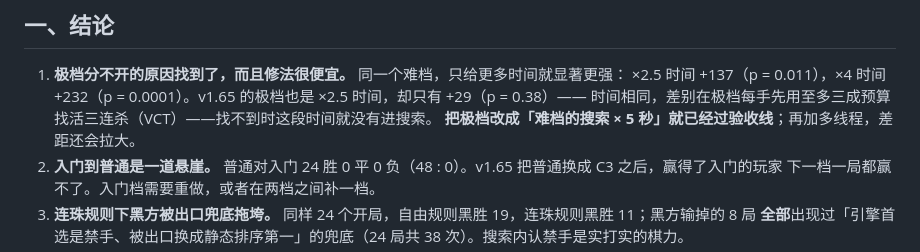
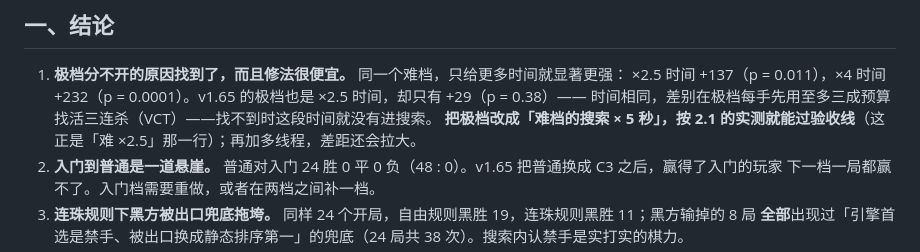
Before and after one commit to hxddh/goban, a Markdown page: docs/REVIEW-v1.65.md, the part around the change. Drawn GitHub-style.

Commit message:
docs: REVIEW-v1.65 wording
Co-Authored-By: Claude Opus 5.5 <noreply@anthropic.com>
Claude-Session: https://claude.ai/code/session_01A4roMMowaczo8NJMxSTa28

```diff
--- a/docs/REVIEW-v1.65.md
+++ b/docs/REVIEW-v1.65.md
@@ -13,7 +13,7 @@
 1. **极档分不开的原因找到了，而且修法很便宜。** 同一个难档，只给更多时间就显著更强：
    ×2.5 时间 +137（p = 0.011），×4 时间 +232（p = 0.0001）。v1.65 的极档也是 ×2.5 时间，却只有 +29（p = 0.38）——
    时间相同，差别在极档每手先用至多三成预算找活三连杀（VCT）——找不到时这段时间就没有进搜索。
-   **把极档改成「难档的搜索 × 5 秒」就已经过验收线**；再加多线程，差距还会拉大。
+   **把极档改成「难档的搜索 × 5 秒」，按 2.1 的实测就能过验收线**（这正是「难 ×2.5」那一行）；再加多线程，差距还会拉大。
 2. **入门到普通是一道悬崖。** 普通对入门 24 胜 0 平 0 负（48 : 0）。v1.65 把普通换成 C3 之后，赢得了入门的玩家
    下一档一局都赢不了。入门档需要重做，或者在两档之间补一档。
 3. **连珠规则下黑方被出口兜底拖垮。** 同样 24 个开局，自由规则黑胜 19，连珠规则黑胜 11；黑方输掉的 8 局
```
